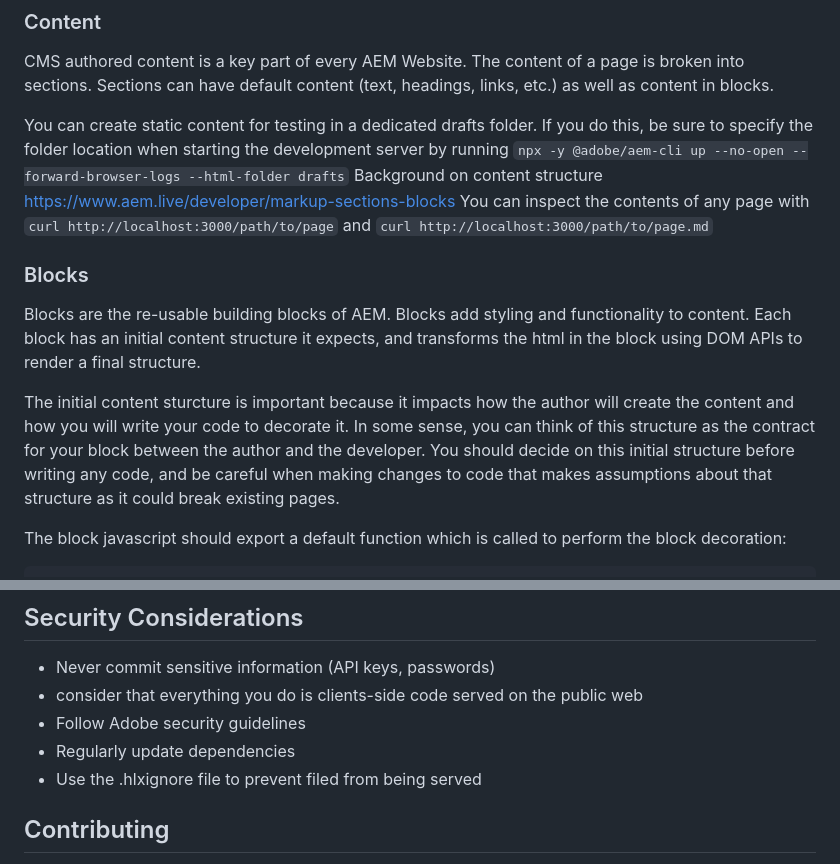
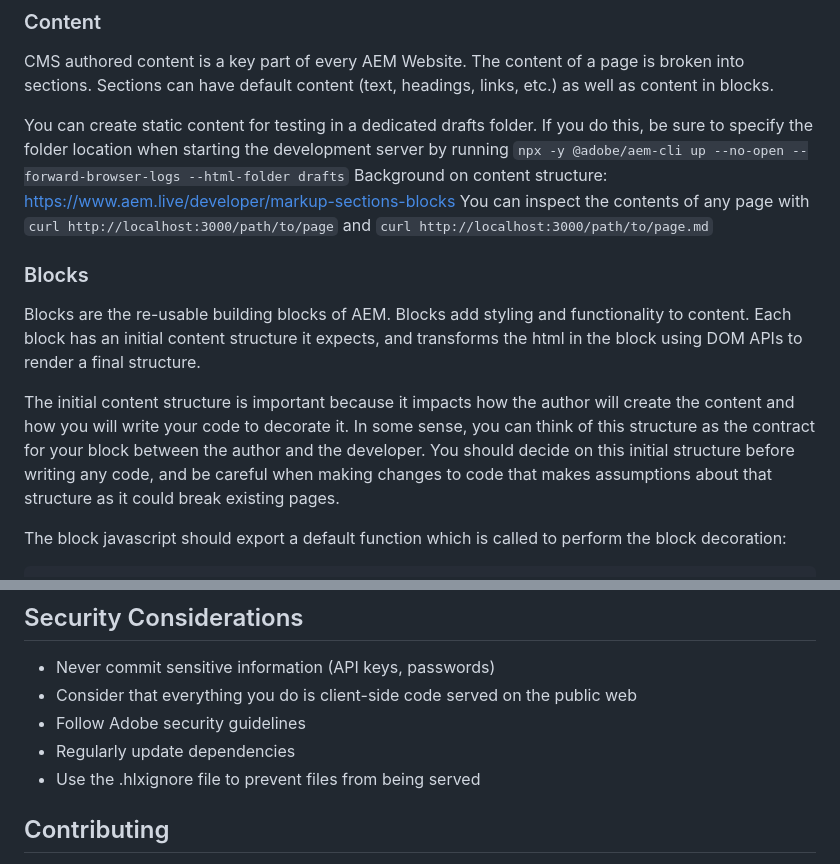
Before and after one commit to AEMXSC/RefDemo-DA, a Markdown page: AGENTS.md, 2 parts joined by grey strips. GitHub-like rendering.

Commit message:
chore: fix typos for human readability

```diff
--- a/AGENTS.md
+++ b/AGENTS.md
@@ -74,14 +74,14 @@ The repository provides the basic structure, blocks, and configuration needed to
 CMS authored content is a key part of every AEM Website. The content of a page is broken into sections. Sections can have default content (text, headings, links, etc.) as well as content in blocks.
 
 You can create static content for testing in a dedicated drafts folder. If you do this, be sure to specify the folder location when starting the development server by running `npx -y @adobe/aem-cli up --no-open --forward-browser-logs --html-folder drafts`
-Background on content structure https://www.aem.live/developer/markup-sections-blocks
+Background on content structure: https://www.aem.live/developer/markup-sections-blocks
 You can inspect the contents of any page with `curl http://localhost:3000/path/to/page` and `curl http://localhost:3000/path/to/page.md`
 
 ### Blocks
 
 Blocks are the re-usable building blocks of AEM. Blocks add styling and functionality to content. Each block has an initial content structure it expects, and transforms the html in the block using DOM APIs to render a final structure.
 
-The initial content sturcture is important because it impacts how the author will create the content and how you will write your code to decorate it. In some sense, you can think of this structure as the contract for your block between the author and the developer. You should decide on this initial structure before writing any code, and be careful when making changes to code that makes assumptions about that structure as it could break existing pages.
+The initial content structure is important because it impacts how the author will create the content and how you will write your code to decorate it. In some sense, you can think of this structure as the contract for your block between the author and the developer. You should decide on this initial structure before writing any code, and be careful when making changes to code that makes assumptions about that structure as it could break existing pages.
 
 The block javascript should export a default function which is called to perform the block decoration:
 
@@ -210,10 +210,10 @@ With this information, you can construct URLs for the preview environment (same
 ## Security Considerations
 
 - Never commit sensitive information (API keys, passwords)
-- consider that everything you do is clients-side code served on the public web
+- Consider that everything you do is client-side code served on the public web
 - Follow Adobe security guidelines
 - Regularly update dependencies
-- Use the .hlxignore file to prevent filed from being served
+- Use the .hlxignore file to prevent files from being served
 
 ## Contributing
 
```
Also changed, not shown: other parts of AGENTS.md (+2 -2 lines).
